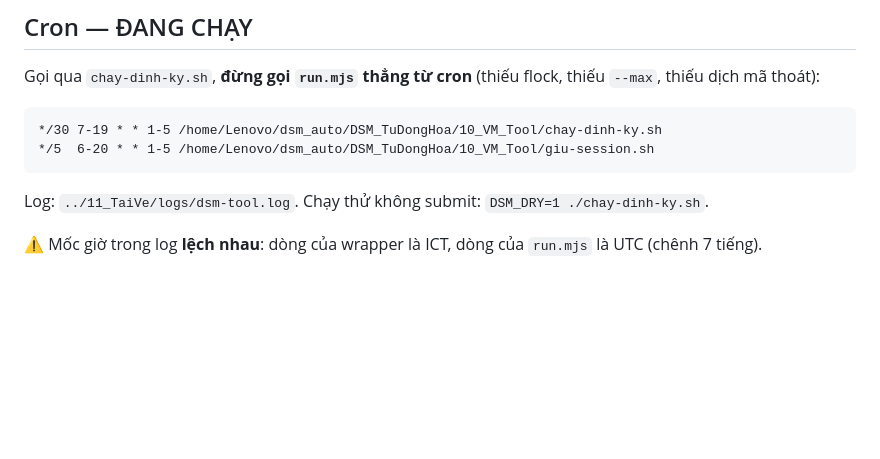
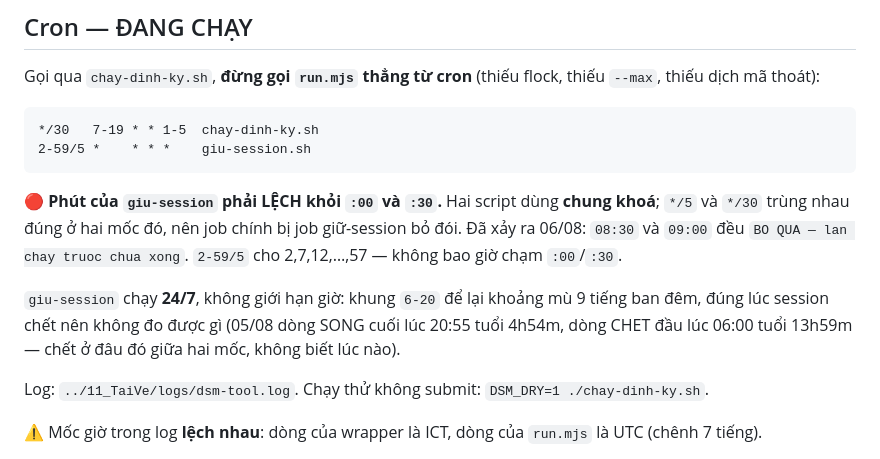
Before and after one commit to nguyennguyen938-debug/dsm_auto, a Markdown page: DSM_TuDongHoa/10_VM_Tool/README.md, the part around the change. GitHub-like rendering; blank space fills up the shorter version.

Commit message:
Sua cron: giu-session gianh khoa voi job chinh, va do bi mu ban dem
Hai bug do chinh toi gay ra khi dat lich hom qua.

1) giu-session (*/5) va chay-dinh-ky (*/30) dung CHUNG khoa ma lich TRUNG nhau
   dung o phut :00 va :30. Den moc do hai script khoi dong cung luc, ai chiem
   khoa truoc thi cai kia bi bo qua -> job chinh bi bo doi.
   Da xay ra 06/08: 08:30 va 09:00 deu "BO QUA — lan chay truoc chua xong".
   Sua: 2-59/5 cho phut 2,7,12,...,57 — khong bao gio cham :00 hay :30.

2) giu-session dat 6-20 nen de lai khoang mu 9 tieng ban dem — dung luc session
   chet. Do duoc: 05/08 20:55 SONG tuoi 4h54m, roi 06/08 06:00 CHET tuoi 13h59m.
   Chet o dau do giua hai moc, khong biet luc nao, nen KHONG ket luan duoc kieu
   het han. Sua: chay 24/7.

Ghi nhan mot goi y (chua du de ket luan): CO tuong tac thi 4h54m van song, con
phep do truoc do KHONG tuong tac thi da chet trong vong 4h53m.

Co-Authored-By: Claude Opus 5 <noreply@anthropic.com>

````diff
--- a/DSM_TuDongHoa/10_VM_Tool/README.md
+++ b/DSM_TuDongHoa/10_VM_Tool/README.md
@@ -223,9 +223,18 @@ Gọi qua `chay-dinh-ky.sh`, **đừng gọi `run.mjs` thẳng từ cron** (thi
 thiếu dịch mã thoát):
 
 ```cron
-*/30 7-19 * * 1-5 /home/Lenovo/dsm_auto/DSM_TuDongHoa/10_VM_Tool/chay-dinh-ky.sh
-*/5  6-20 * * 1-5 /home/Lenovo/dsm_auto/DSM_TuDongHoa/10_VM_Tool/giu-session.sh
+*/30   7-19 * * 1-5  chay-dinh-ky.sh
+2-59/5 *    * * *    giu-session.sh
 ```
+
+🔴 **Phút của `giu-session` phải LỆCH khỏi `:00` và `:30`.** Hai script dùng **chung khoá**;
+`*/5` và `*/30` trùng nhau đúng ở hai mốc đó, nên job chính bị job giữ-session bỏ đói.
+Đã xảy ra 06/08: `08:30` và `09:00` đều `BO QUA — lan chay truoc chua xong`.
+`2-59/5` cho 2,7,12,…,57 — không bao giờ chạm `:00`/`:30`.
+
+`giu-session` chạy **24/7**, không giới hạn giờ: khung `6-20` để lại khoảng mù 9 tiếng ban đêm,
+đúng lúc session chết nên không đo được gì (05/08 dòng SONG cuối lúc 20:55 tuổi 4h54m, dòng CHET
+đầu lúc 06:00 tuổi 13h59m — chết ở đâu đó giữa hai mốc, không biết lúc nào).
 
 Log: `../11_TaiVe/logs/dsm-tool.log`. Chạy thử không submit: `DSM_DRY=1 ./chay-dinh-ky.sh`.
 
````
